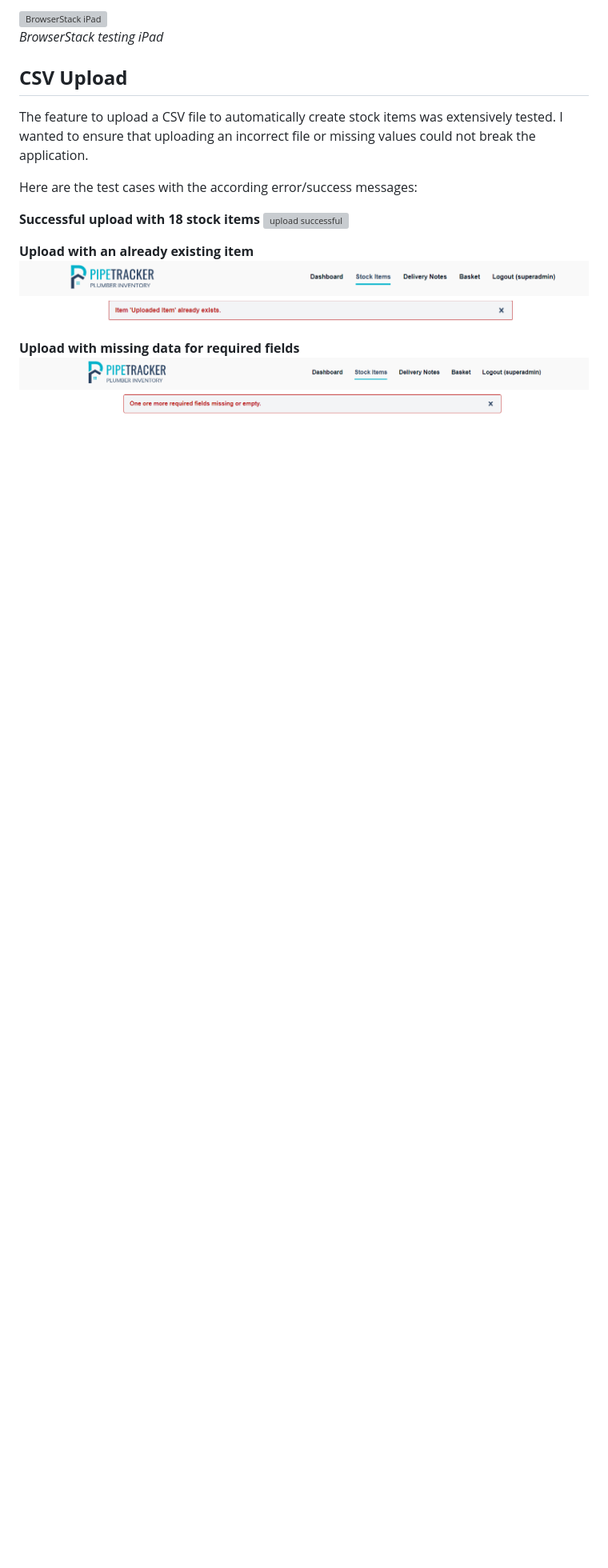
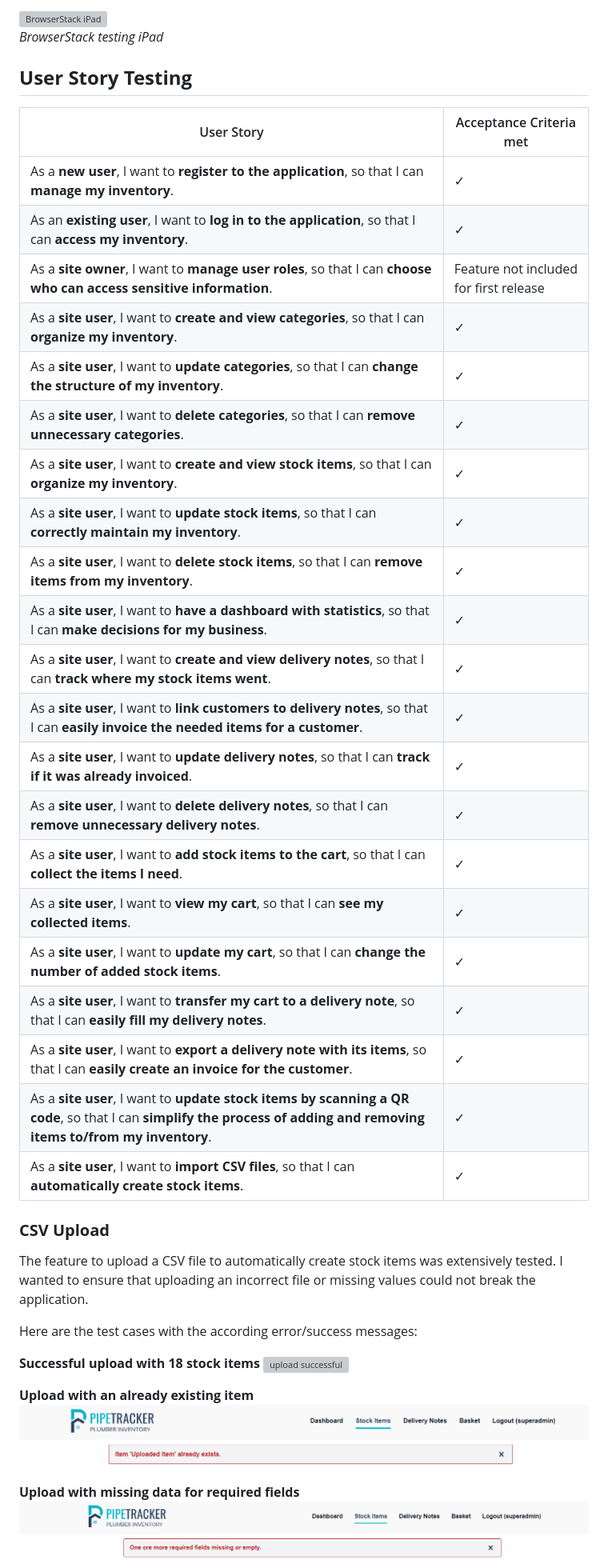
Before and after one commit to Julia-Wagner/PipeTracker, a Markdown page: TESTING.md, the part around the change printed below. Shown: that part at 80% size. Drawn GitHub-style; blank space fills up the shorter version; grey boxes are pictures that could not be loaded.

Commit message:
doc: add user story testing to testing file

```diff
--- a/TESTING.md
+++ b/TESTING.md
@@ -33,7 +35,34 @@ I tested to a minimum screen width of **300px** and a maximum screen width of **
 ![BrowserStack iPad](docs/testing/ipad_safari.png)\
 *BrowserStack testing iPad*
 
-## **CSV Upload**
+## **User Story Testing**
+
+| User Story                                                                                                                                                            | Acceptance Criteria met                |
+|-----------------------------------------------------------------------------------------------------------------------------------------------------------------------|----------------------------------------|
+| As a **new user**, I want to **register to the application**, so that I can **manage my inventory**.                                                                  | &check;                                |
+| As an **existing user**, I want to **log in to the application**, so that I can **access my inventory**.                                                              | &check;                                |
+| As a **site owner**, I want to **manage user roles**, so that I can **choose who can access sensitive information**.                                                  | Feature not included for first release |
+| As a **site user**, I want to **create and view categories**, so that I can **organize my inventory**.                                                                | &check;                                |
+| As a **site user**, I want to **update categories**, so that I can **change the structure of my inventory**.                                                          | &check;                                |
+| As a **site user**, I want to **delete categories**, so that I can **remove unnecessary categories**.                                                                 | &check;                                |
+| As a **site user**, I want to **create and view stock items**, so that I can **organize my inventory**.                                                               | &check;                                |
+| As a **site user**, I want to **update stock items**, so that I can **correctly maintain my inventory**.                                                              | &check;                                |
+| As a **site user**, I want to **delete stock items**, so that I can **remove items from my inventory**.                                                               | &check;                                |
+| As a **site user**, I want to **have a dashboard with statistics**, so that I can **make decisions for my business**.                                                 | &check;                                |
+| As a **site user**, I want to **create and view delivery notes**, so that I can **track where my stock items went**.                                                  | &check;                                |
+| As a **site user**, I want to **link customers to delivery notes**, so that I can **easily invoice the needed items for a customer**.                                 | &check;                                |
+| As a **site user**, I want to **update delivery notes**, so that I can **track if it was already invoiced**.                                                          | &check;                                |
+| As a **site user**, I want to **delete delivery notes**, so that I can **remove unnecessary delivery notes**.                                                         | &check;                                |
+| As a **site user**, I want to **add stock items to the cart**, so that I can **collect the items I need**.                                                            | &check;                                |
+| As a **site user**, I want to **view my cart**, so that I can **see my collected items**.                                                                             | &check;                                |
+| As a **site user**, I want to **update my cart**, so that I can **change the number of added stock items**.                                                           | &check;                                |
+| As a **site user**, I want to **transfer my cart to a delivery note**, so that I can **easily fill my delivery notes**.                                               | &check;                                |
+| As a **site user**, I want to **export a delivery note with its items**, so that I can **easily create an invoice for the customer**.                                 | &check;                                |
+| As a **site user**, I want to **update stock items by scanning a QR code**, so that I can **simplify the process of adding and removing items to/from my inventory**. | &check;                                |
+| As a **site user**, I want to **import CSV files**, so that I can **automatically create stock items**.                                                               | &check;                                |
+
+
+### **CSV Upload**
 
 The feature to upload a CSV file to automatically create stock items was extensively tested. I wanted to ensure that uploading an incorrect file or missing values could not break the application.
 
```
Also changed, not shown: other parts of TESTING.md (+3 -1 lines), docs/screenshots/items_search.png, docs/screenshots/stock_items.png.
